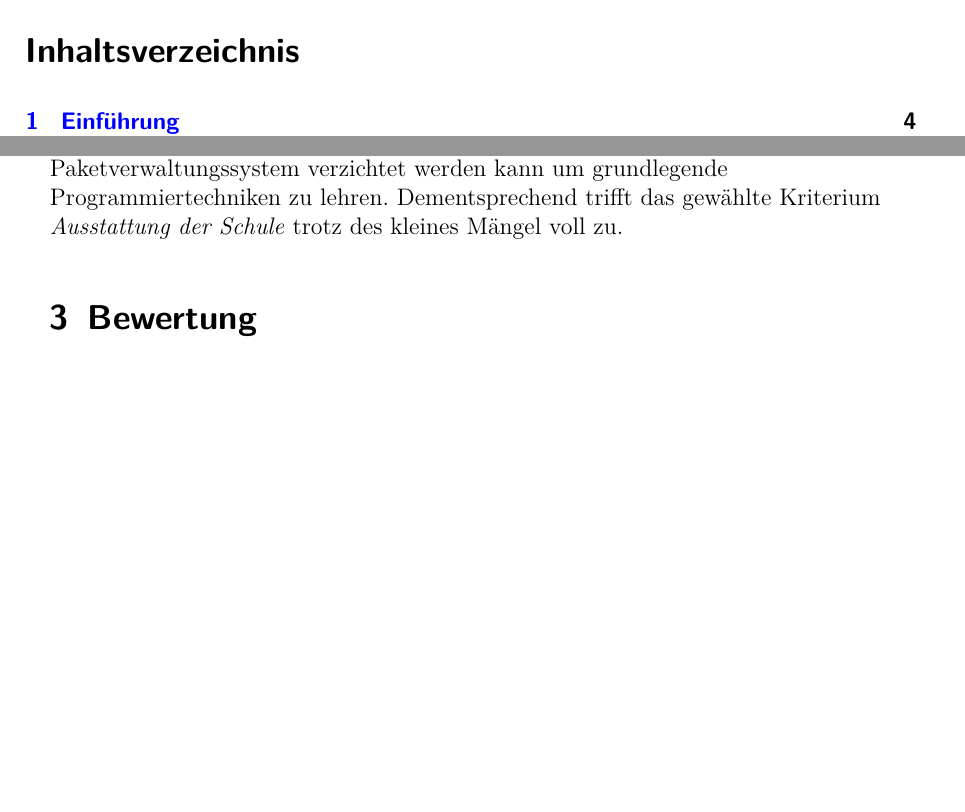
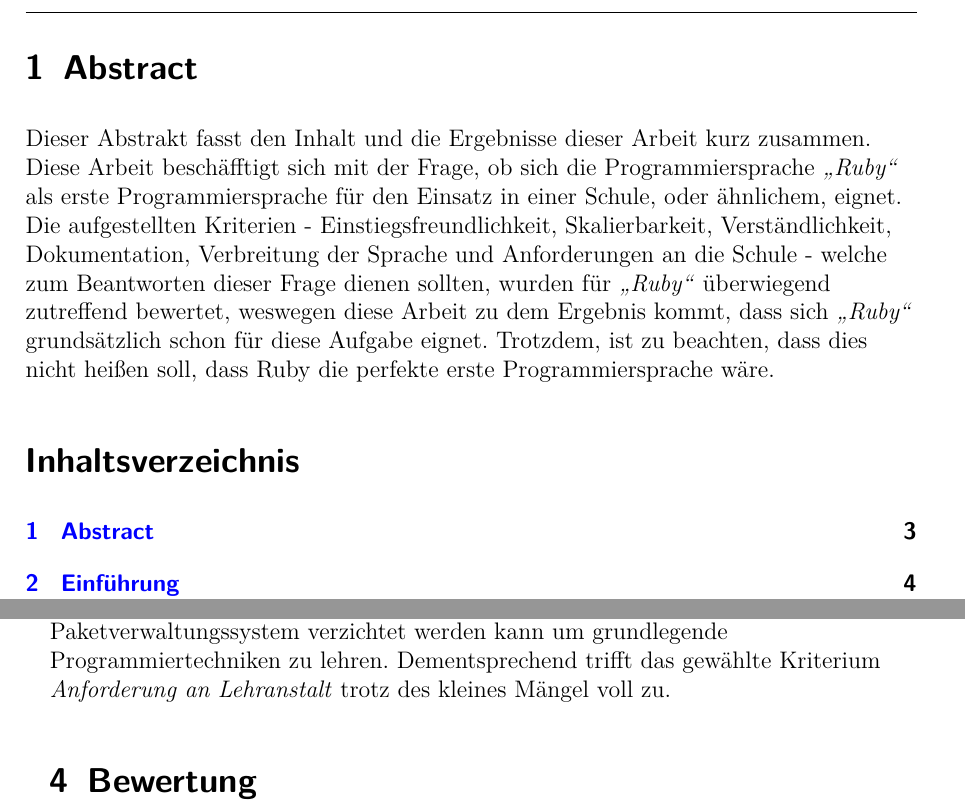
Before and after one commit to StevenStreller/Ruby-als-Lernprogrammiersprache, a LaTeX document (Ruby als Programmiersprache.tex): two parts of pages 3 and 10 of 12, joined at a grey line, cut at the place of the change, the shorter picture padded with empty space. Compiled offline with pdfLaTeX.

Commit message:
./com.sh

```diff
--- a/Ruby als Programmiersprache.tex
+++ b/Ruby als Programmiersprache.tex
@@ -86,7 +86,10 @@
 Hannover, den \today \hfill
 
 \pagebreak
-
+\section{Abstract}
+\begin{flushleft}
+Dieser Abstrakt fasst den Inhalt und die Ergebnisse dieser Arbeit kurz zusammen. Diese Arbeit beschäfftigt sich mit der Frage, ob sich die Programmiersprache \textit{\glqq Ruby\grqq} als erste Programmiersprache für den Einsatz in einer Schule, oder ähnlichem, eignet. Die aufgestellten Kriterien - Einstiegsfreundlichkeit, Skalierbarkeit, Verständlichkeit, Dokumentation, Verbreitung der Sprache und Anforderungen an die Schule - welche zum Beantworten dieser Frage dienen sollten, wurden für \textit{\glqq Ruby\grqq} überwiegend zutreffend bewertet, weswegen diese Arbeit zu dem Ergebnis kommt, dass sich \textit{\glqq Ruby\grqq} grundsätzlich schon für diese Aufgabe eignet. Trotzdem, ist zu beachten, dass dies nicht heißen soll, dass Ruby die perfekte erste Programmiersprache wäre.
+\end{flushleft}
   \pdfbookmark[0]{Inhalt}{contents}
   \tableofcontents  % Inhaltsverzeichnis
 
@@ -195,7 +198,7 @@
 
 \textit{\glqq Ruby\grqq} ist eine frei verfügbare Sprache und ist mit keinerlei Lizenzkosten an den/die Entwickler/-in geknüpft. Durchaus positiv ist auch die simple Verwaltung beziehungsweise Wartung von \textit{\glqq Ruby\grqq}. Hierbei wird kein externer Server benötigt, wofür weitere Fachkenntnisse erforderlich wären. Somit sind die Kosten und der Aufwand für die Benutzung von \textit{\glqq Ruby\grqq} niedrig, da kein weiteres Equipment außer der Computer erforderlich ist. Da \textit{\glqq Ruby\grqq} wie bereits in \ref{Was ist Ruby?} erwähnt auf größere Programmiersprachen basiert beziehungsweise von diesen inspiriert wurde, besteht eine größere Chance eine Lehrkraft zu finden die bereits die Grundlagen beherrscht. Somit kann man davon ausgehen, dass die Lehrkraft einen schnellen Einstieg nach kurzer Einarbeitungsphase in die Besonderheiten von \textit{\glqq Ruby\grqq} absolvieren und somit die Schüler unterrichten kann. Eine permanente Internetverbindung wäre von Vorteil, da es nicht auf einfachem Wege ist externe Pakete lokal über ein Wechselmedium oder ähnliches zu installieren. Hierbei muss wie schon bereits in Abschnitt \ref{Skalierbarkeit} erwähnt, ist die Paketinstallation nur über das zentrale Paketverwaltungssystem möglich, und somit müsste jeder Computer der von einem/einer Schüler/-in genutzt wird, zumindest während der Installation des Paketes über eine funktionierende Internetverbindung verfügen.
 
-Auch wenn man den Punkt mit der Internetverbindung durchaus bemängeln kann, ist dies kein grundlegendes Problem welches die Lernzielerfolge beeinträchtigen würde, da gerade bei Anfänger/-innen teilweise oder auch komplett auf das Paketverwaltungssystem verzichtet werden kann um grundlegende Programmiertechniken zu lehren. Dementsprechend trifft das gewählte Kriterium \textit{Ausstattung der Schule} trotz des kleines Mängel voll zu.
+Auch wenn man den Punkt mit der Internetverbindung durchaus bemängeln kann, ist dies kein grundlegendes Problem welches die Lernzielerfolge beeinträchtigen würde, da gerade bei Anfänger/-innen teilweise oder auch komplett auf das Paketverwaltungssystem verzichtet werden kann um grundlegende Programmiertechniken zu lehren. Dementsprechend trifft das gewählte Kriterium \textit{Anforderung an Lehranstalt} trotz des kleines Mängel voll zu.
 \end{flushleft}
 
 \section{Bewertung}
```
Also changed, not shown: Ruby als Programmiersprache.pdf, Ruby als Programmiersprache.tex (10 more changed lines).
